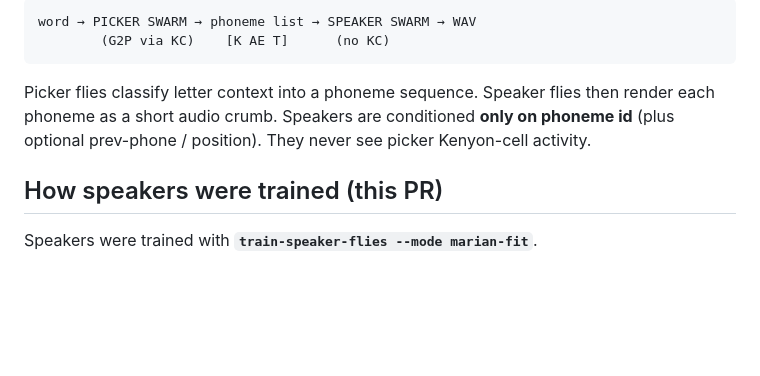
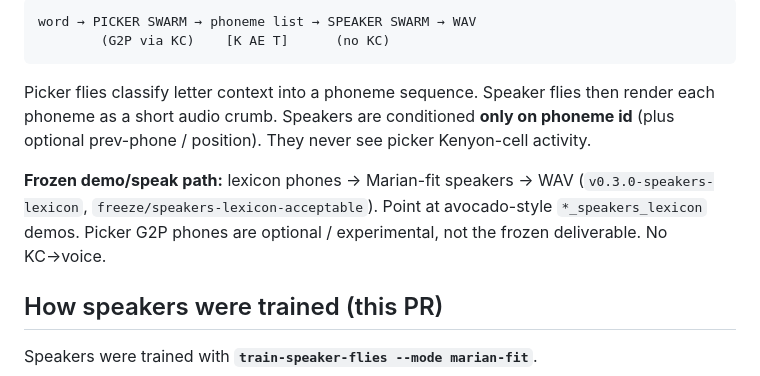
Before and after one commit to jtwolfe/flysune-miku, a Markdown page: TESTING.md, the part around the change. GitHub-like rendering; blank space fills up the shorter version.

```diff
--- a/TESTING.md
+++ b/TESTING.md
@@ -11,6 +11,11 @@ Picker flies classify letter context into a phoneme sequence. Speaker flies
 then render each phoneme as a short audio crumb. Speakers are conditioned
 **only on phoneme id** (plus optional prev-phone / position). They never see
 picker Kenyon-cell activity.
+
+**Frozen demo/speak path:** lexicon phones → Marian-fit speakers → WAV
+(`v0.3.0-speakers-lexicon`, `freeze/speakers-lexicon-acceptable`). Point at
+avocado-style `*_speakers_lexicon` demos. Picker G2P phones are optional /
+experimental, not the frozen deliverable. No KC→voice.
 
 ## How speakers were trained (this PR)
 
```
Also changed, not shown: README.md (+5 -2 lines).
